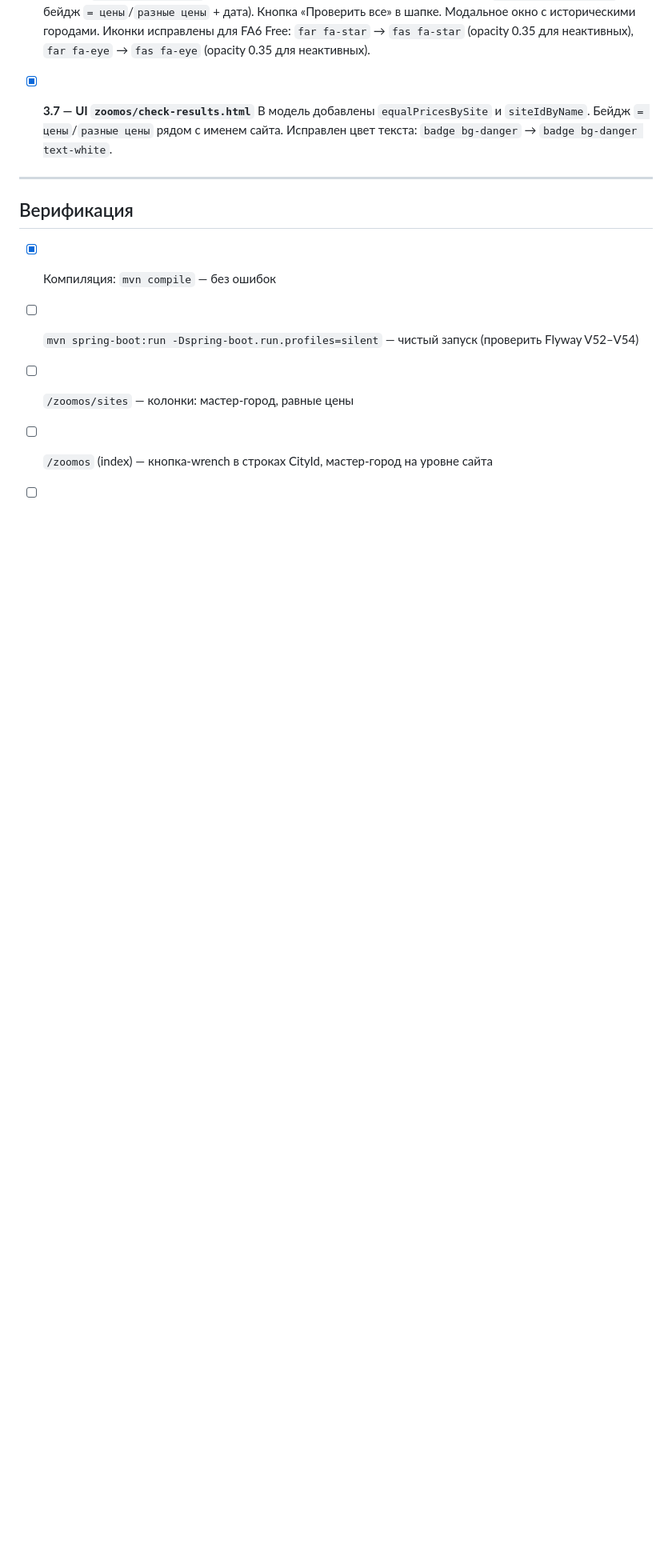
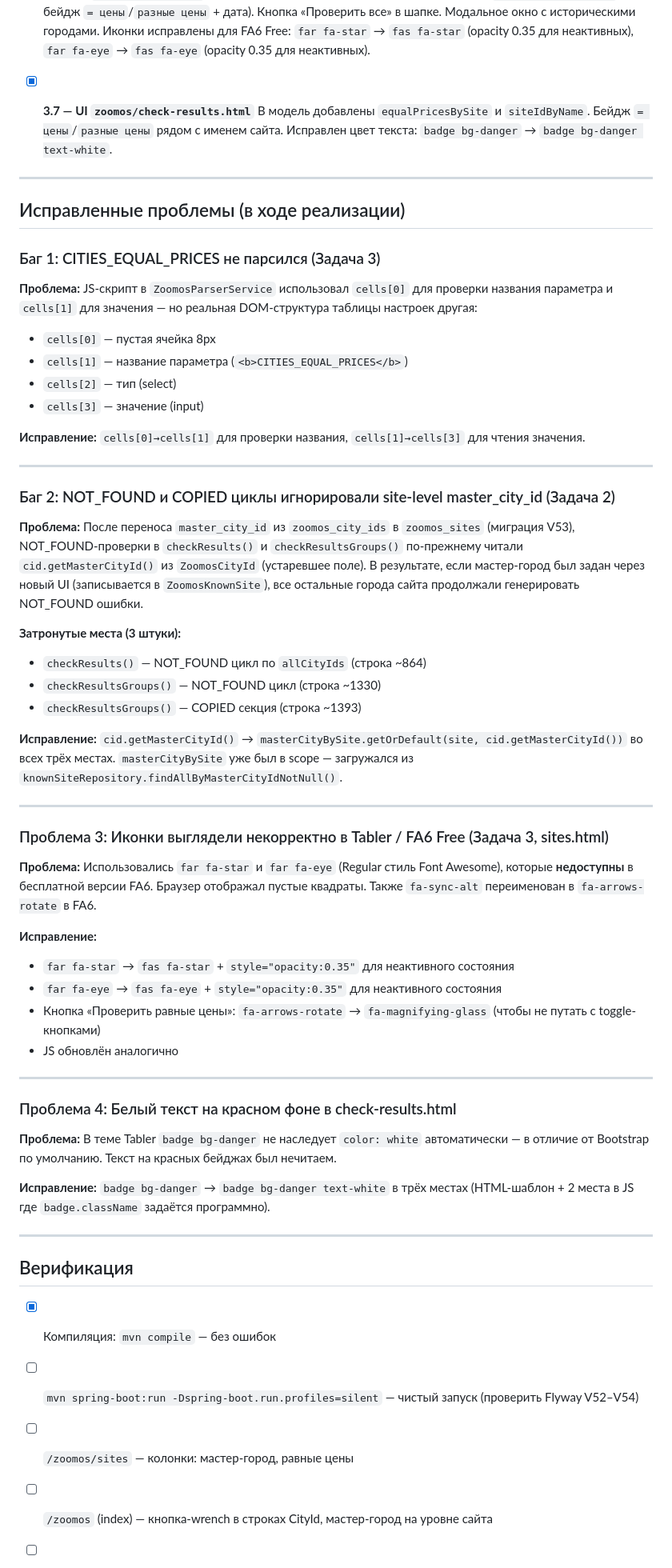
Before and after one commit to dimon1976/zoomos_v4, a Markdown page: docs/plan-zoomos-check-site-settings.md, the part around the change. Shown at 80% size. GitHub-like rendering; blank space fills up the shorter version.

Commit message:
docs: добавлен раздел с исправленными проблемами в план задач
Co-Authored-By: Claude Sonnet 4.6 <noreply@anthropic.com>

```diff
--- a/docs/plan-zoomos-check-site-settings.md
+++ b/docs/plan-zoomos-check-site-settings.md
@@ -122,6 +122,59 @@
 
 ---
 
+## Исправленные проблемы (в ходе реализации)
+
+### Баг 1: CITIES_EQUAL_PRICES не парсился (Задача 3)
+**Проблема:** JS-скрипт в `ZoomosParserService` использовал `cells[0]` для проверки названия параметра
+и `cells[1]` для значения — но реальная DOM-структура таблицы настроек другая:
+- `cells[0]` — пустая ячейка 8px
+- `cells[1]` — название параметра (`<b>CITIES_EQUAL_PRICES</b>`)
+- `cells[2]` — тип (select)
+- `cells[3]` — значение (input)
+
+**Исправление:** `cells[0]→cells[1]` для проверки названия, `cells[1]→cells[3]` для чтения значения.
+
+---
+
+### Баг 2: NOT_FOUND и COPIED циклы игнорировали site-level master_city_id (Задача 2)
+**Проблема:** После переноса `master_city_id` из `zoomos_city_ids` в `zoomos_sites` (миграция V53),
+NOT_FOUND-проверки в `checkResults()` и `checkResultsGroups()` по-прежнему читали
+`cid.getMasterCityId()` из `ZoomosCityId` (устаревшее поле). В результате, если мастер-город
+был задан через новый UI (записывается в `ZoomosKnownSite`), все остальные города сайта
+продолжали генерировать NOT_FOUND ошибки.
+
+**Затронутые места (3 штуки):**
+- `checkResults()` — NOT_FOUND цикл по `allCityIds` (строка ~864)
+- `checkResultsGroups()` — NOT_FOUND цикл (строка ~1330)
+- `checkResultsGroups()` — COPIED секция (строка ~1393)
+
+**Исправление:** `cid.getMasterCityId()` → `masterCityBySite.getOrDefault(site, cid.getMasterCityId())`
+во всех трёх местах. `masterCityBySite` уже был в scope — загружался из `knownSiteRepository.findAllByMasterCityIdNotNull()`.
+
+---
+
+### Проблема 3: Иконки выглядели некорректно в Tabler / FA6 Free (Задача 3, sites.html)
+**Проблема:** Использовались `far fa-star` и `far fa-eye` (Regular стиль Font Awesome),
+которые **недоступны** в бесплатной версии FA6. Браузер отображал пустые квадраты.
+Также `fa-sync-alt` переименован в `fa-arrows-rotate` в FA6.
+
+**Исправление:**
+- `far fa-star` → `fas fa-star` + `style="opacity:0.35"` для неактивного состояния
+- `far fa-eye` → `fas fa-eye` + `style="opacity:0.35"` для неактивного состояния
+- Кнопка «Проверить равные цены»: `fa-arrows-rotate` → `fa-magnifying-glass` (чтобы не путать с toggle-кнопками)
+- JS обновлён аналогично
+
+---
+
+### Проблема 4: Белый текст на красном фоне в check-results.html
+**Проблема:** В теме Tabler `badge bg-danger` не наследует `color: white` автоматически —
+в отличие от Bootstrap по умолчанию. Текст на красных бейджах был нечитаем.
+
+**Исправление:** `badge bg-danger` → `badge bg-danger text-white` в трёх местах
+(HTML-шаблон + 2 места в JS где `badge.className` задаётся программно).
+
+---
+
 ## Верификация
 
 - [x] Компиляция: `mvn compile` — без ошибок
```
